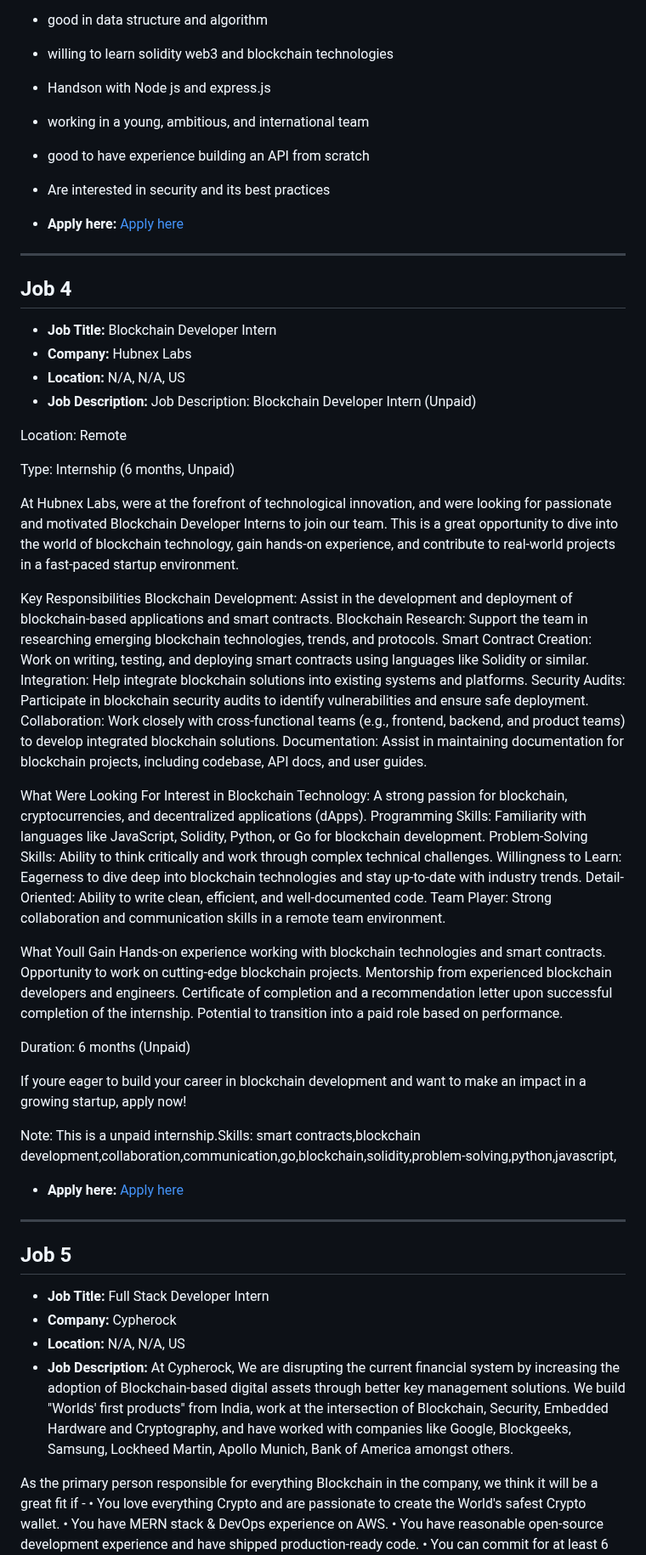
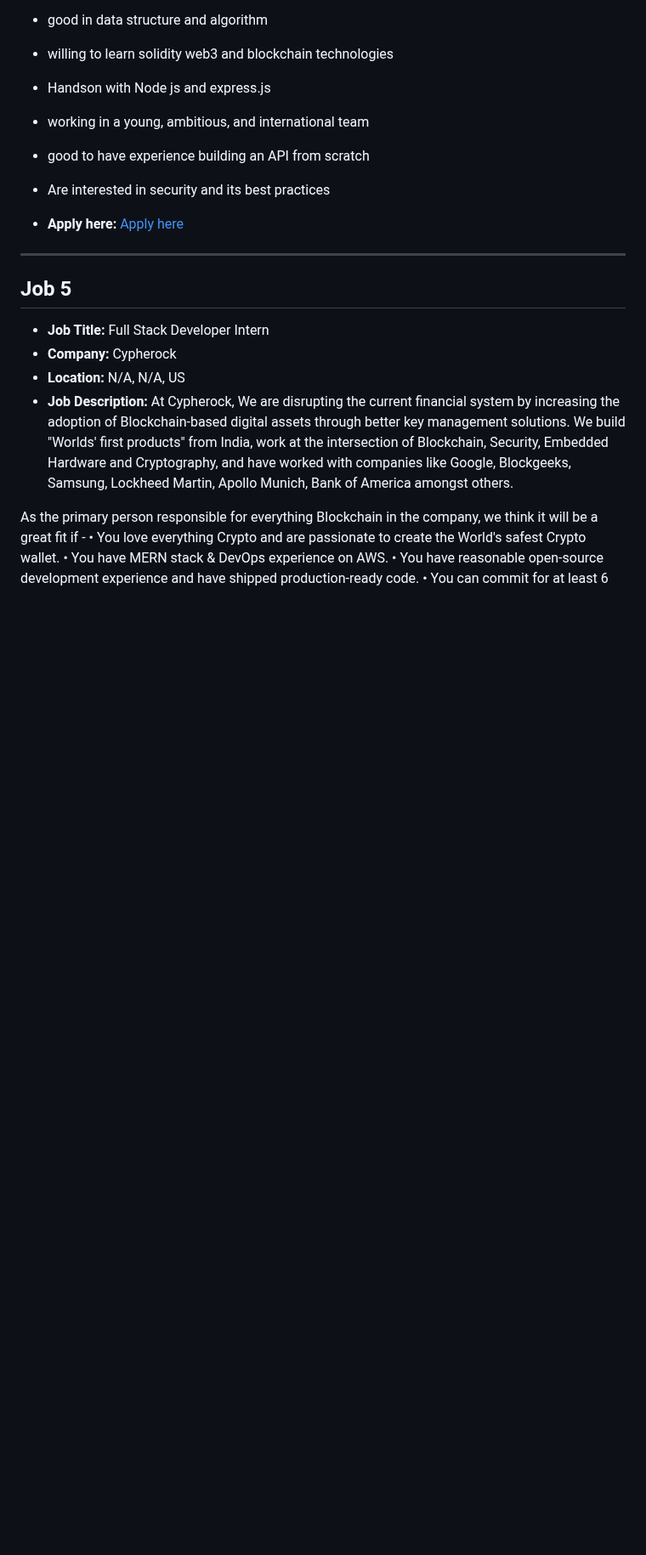
Before and after one commit to tusharpamnani/Job-Postings, a Markdown page: README.md, the part around one of its changes. Shown at 85% size. GitHub-like rendering; blank space fills up the shorter version.

```diff
--- a/README.md
+++ b/README.md
@@ -153,53 +216,6 @@ Subash Vijay Associates (SVA) is a leading recruitment firm with over 50 years o
 - Are interested in security and its best practices
 
 - **Apply here:** [Apply here](https://cutshort.io/job/Intern-Blockchain-Developer-Bengaluru-Bangalore-The-Blockjet-Technologies-YLzgaEUL?utm_campaign=google_jobs_apply&utm_source=google_jobs_apply&utm_medium=organic)
-
----
-
-## Job 4
-
-- **Job Title:** Blockchain Developer Intern
-- **Company:** Hubnex Labs
-- **Location:** N/A, N/A, US
-- **Job Description:** Job Description: Blockchain Developer Intern (Unpaid)
-
-Location: Remote
-
-Type: Internship (6 months, Unpaid)
-
-At Hubnex Labs, were at the forefront of technological innovation, and were looking for passionate and motivated Blockchain Developer Interns to join our team. This is a great opportunity to dive into the world of blockchain technology, gain hands-on experience, and contribute to real-world projects in a fast-paced startup environment.
-
-Key Responsibilities
-Blockchain Development: Assist in the development and deployment of blockchain-based applications and smart contracts.
-Blockchain Research: Support the team in researching emerging blockchain technologies, trends, and protocols.
-Smart Contract Creation: Work on writing, testing, and deploying smart contracts using languages like Solidity or similar.
-Integration: Help integrate blockchain solutions into existing systems and platforms.
-Security Audits: Participate in blockchain security audits to identify vulnerabilities and ensure safe deployment.
-Collaboration: Work closely with cross-functional teams (e.g., frontend, backend, and product teams) to develop integrated blockchain solutions.
-Documentation: Assist in maintaining documentation for blockchain projects, including codebase, API docs, and user guides.
-
-What Were Looking For
-Interest in Blockchain Technology: A strong passion for blockchain, cryptocurrencies, and decentralized applications (dApps).
-Programming Skills: Familiarity with languages like JavaScript, Solidity, Python, or Go for blockchain development.
-Problem-Solving Skills: Ability to think critically and work through complex technical challenges.
-Willingness to Learn: Eagerness to dive deep into blockchain technologies and stay up-to-date with industry trends.
-Detail-Oriented: Ability to write clean, efficient, and well-documented code.
-Team Player: Strong collaboration and communication skills in a remote team environment.
-
-What Youll Gain
-Hands-on experience working with blockchain technologies and smart contracts.
-Opportunity to work on cutting-edge blockchain projects.
-Mentorship from experienced blockchain developers and engineers.
-Certificate of completion and a recommendation letter upon successful completion of the internship.
-Potential to transition into a paid role based on performance.
-
-Duration: 6 months (Unpaid)
-
-If youre eager to build your career in blockchain development and want to make an impact in a growing startup, apply now!
-
-Note: This is a unpaid internship.Skills: smart contracts,blockchain development,collaboration,communication,go,blockchain,solidity,problem-solving,python,javascript,
-
-- **Apply here:** [Apply here](https://www.shine.com/jobs/blockchain-developer-intern/hubnex-labs/16380083?utm_campaign=google_jobs_apply&utm_source=google_jobs_apply&utm_medium=organic)
 
 ---
 
```
Also changed, not shown: other parts of README.md (+66 -3 lines).
